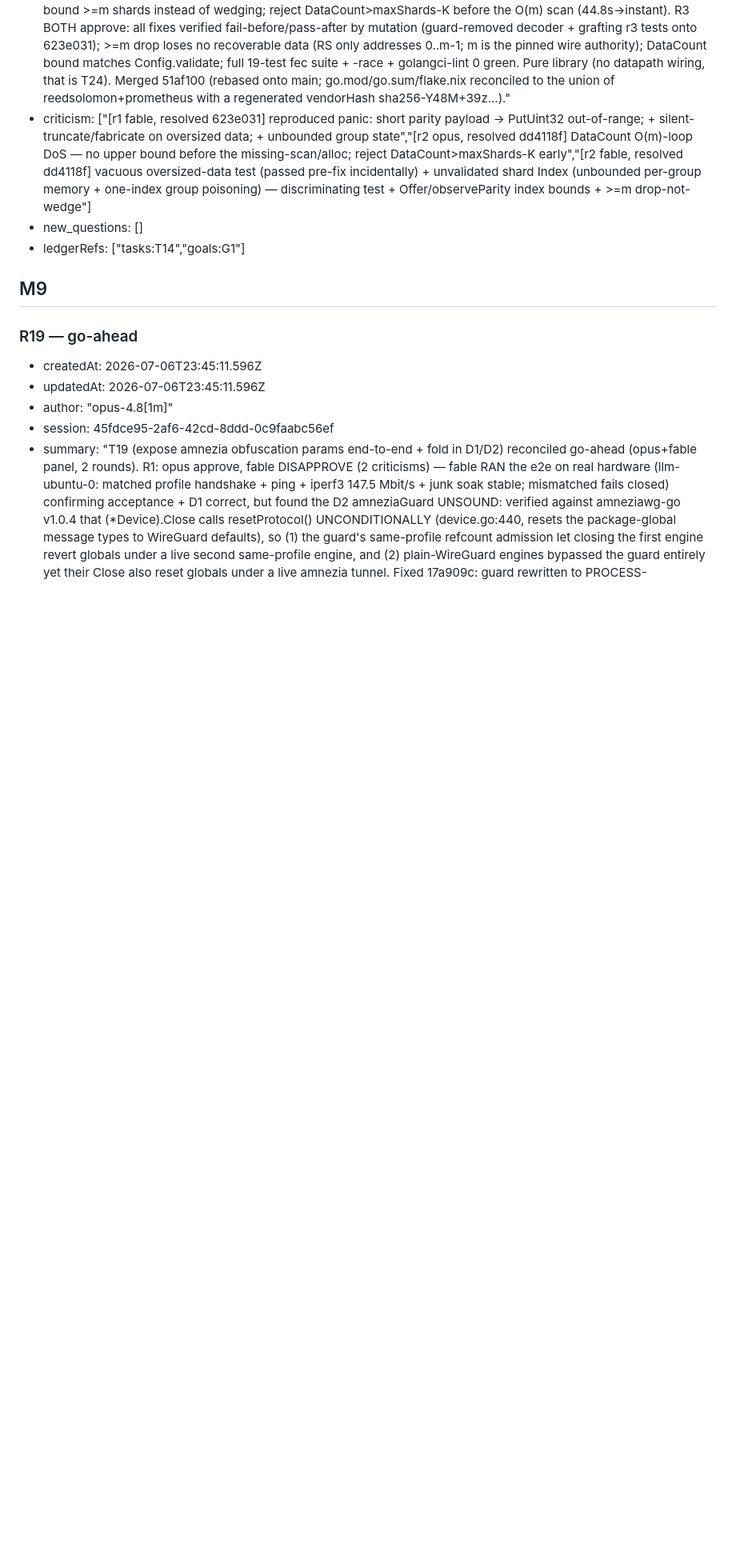
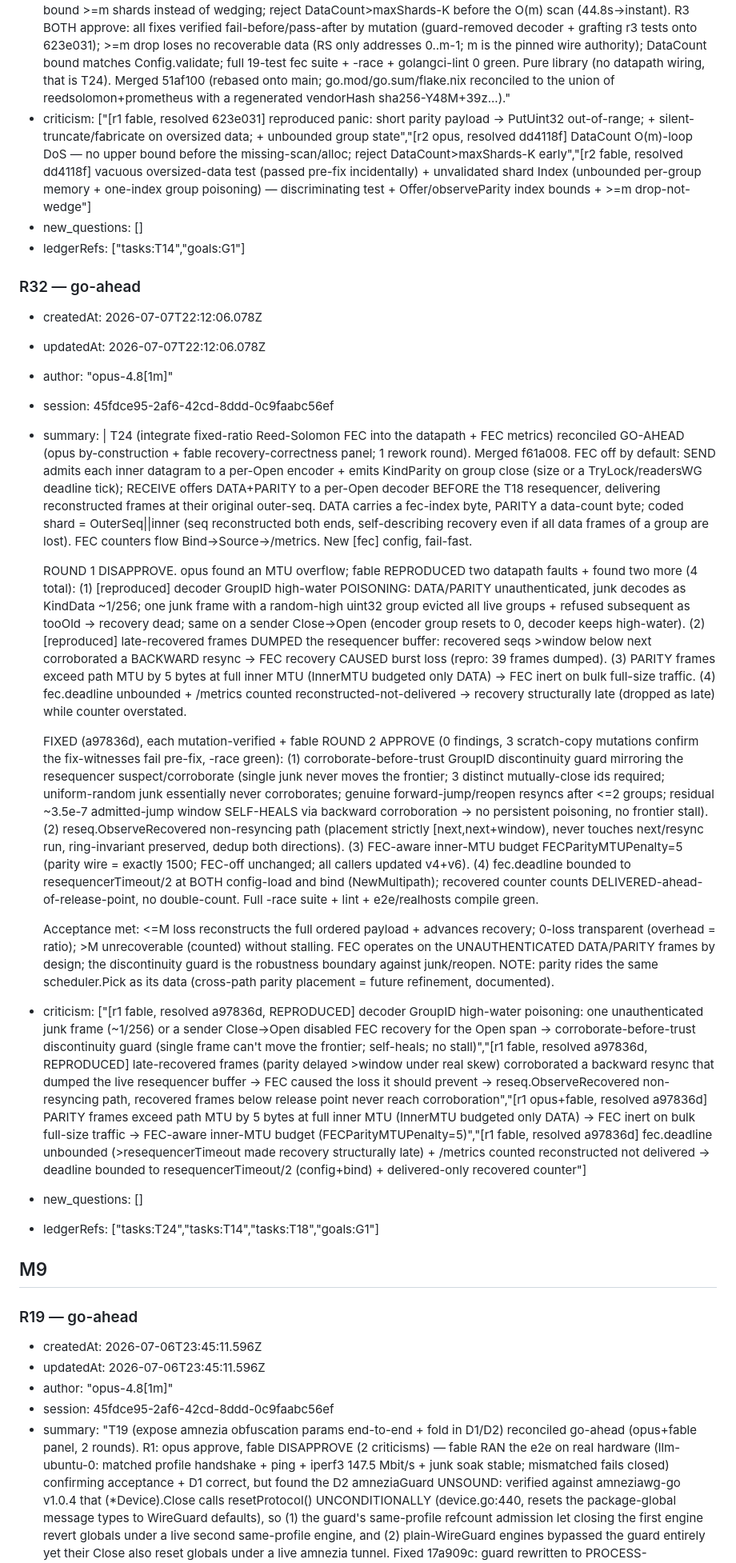
Before and after one commit to 7mind/fecalia, a Markdown page: .cq/reviews.md, the part around one of its changes. Shown at 80% size. Rendered like a GitHub page; blank space fills up the shorter version.

Commit message:
chore(ledger): /cq:advance — T24 done (RS FEC datapath integration + FEC /metrics, off by default); R32 go-ahead (1 rework: fixed 2 reproduced datapath faults + MTU overflow + deadline/counter)

```diff
--- a/.cq/reviews.md
+++ b/.cq/reviews.md
@@ -403,6 +403,28 @@ archives: []
 - new_questions: []
 - ledgerRefs: ["tasks:T14","goals:G1"]
 
+### R32 — go-ahead
+
+- createdAt: 2026-07-07T22:12:06.078Z
+- updatedAt: 2026-07-07T22:12:06.078Z
+- author: "opus-4.8[1m]"
+- session: 45fdce95-2af6-42cd-8ddd-0c9faabc56ef
+- summary: |
+    T24 (integrate fixed-ratio Reed-Solomon FEC into the datapath + FEC metrics) reconciled GO-AHEAD (opus by-construction + fable recovery-correctness panel; 1 rework round). Merged f61a008. FEC off by default: SEND admits each inner datagram to a per-Open encoder + emits KindParity on group close (size or a TryLock/readersWG deadline tick); RECEIVE offers DATA+PARITY to a per-Open decoder BEFORE the T18 resequencer, delivering reconstructed frames at their original outer-seq. DATA carries a fec-index byte, PARITY a data-count byte; coded shard = OuterSeq||inner (seq reconstructed both ends, self-describing recovery even if all data frames of a group are lost). FEC counters flow Bind->Source->/metrics. New [fec] config, fail-fast.
+
+    ROUND 1 DISAPPROVE. opus found an MTU overflow; fable REPRODUCED two datapath faults + found two more (4 total):
+    (1) [reproduced] decoder GroupID high-water POISONING: DATA/PARITY unauthenticated, junk decodes as KindData ~1/256; one junk frame with a random-high uint32 group evicted all live groups + refused subsequent as tooOld -> recovery dead; same on a sender Close->Open (encoder group resets to 0, decoder keeps high-water).
+    (2) [reproduced] late-recovered frames DUMPED the resequencer buffer: recovered seqs >window below next corroborated a BACKWARD resync -> FEC recovery CAUSED burst loss (repro: 39 frames dumped).
+    (3) PARITY frames exceed path MTU by 5 bytes at full inner MTU (InnerMTU budgeted only DATA) -> FEC inert on bulk full-size traffic.
+    (4) fec.deadline unbounded + /metrics counted reconstructed-not-delivered -> recovery structurally late (dropped as late) while counter overstated.
+
+    FIXED (a97836d), each mutation-verified + fable ROUND 2 APPROVE (0 findings, 3 scratch-copy mutations confirm the fix-witnesses fail pre-fix, -race green): (1) corroborate-before-trust GroupID discontinuity guard mirroring the resequencer suspect/corroborate (single junk never moves the frontier; 3 distinct mutually-close ids required; uniform-random junk essentially never corroborates; genuine forward-jump/reopen resyncs after <=2 groups; residual ~3.5e-7 admitted-jump window SELF-HEALS via backward corroboration -> no persistent poisoning, no frontier stall). (2) reseq.ObserveRecovered non-resyncing path (placement strictly [next,next+window), never touches next/resync run, ring-invariant preserved, dedup both directions). (3) FEC-aware inner-MTU budget FECParityMTUPenalty=5 (parity wire = exactly 1500; FEC-off unchanged; all callers updated v4+v6). (4) fec.deadline bounded to resequencerTimeout/2 at BOTH config-load and bind (NewMultipath); recovered counter counts DELIVERED-ahead-of-release-point, no double-count. Full -race suite + lint + e2e/realhosts compile green.
+
+    Acceptance met: <=M loss reconstructs the full ordered payload + advances recovery; 0-loss transparent (overhead = ratio); >M unrecoverable (counted) without stalling. FEC operates on the UNAUTHENTICATED DATA/PARITY frames by design; the discontinuity guard is the robustness boundary against junk/reopen. NOTE: parity rides the same scheduler.Pick as its data (cross-path parity placement = future refinement, documented).
+- criticism: ["[r1 fable, resolved a97836d, REPRODUCED] decoder GroupID high-water poisoning: one unauthenticated junk frame (~1/256) or a sender Close->Open disabled FEC recovery for the Open span -> corroborate-before-trust discontinuity guard (single frame can't move the frontier; self-heals; no stall)","[r1 fable, resolved a97836d, REPRODUCED] late-recovered frames (parity delayed >window under real skew) corroborated a backward resync that dumped the live resequencer buffer -> FEC caused the loss it should prevent -> reseq.ObserveRecovered non-resyncing path, recovered frames below release point never reach corroboration","[r1 opus+fable, resolved a97836d] PARITY frames exceed path MTU by 5 bytes at full inner MTU (InnerMTU budgeted only DATA) -> FEC inert on bulk full-size traffic -> FEC-aware inner-MTU budget (FECParityMTUPenalty=5)","[r1 fable, resolved a97836d] fec.deadline unbounded (>resequencerTimeout made recovery structurally late) + /metrics counted reconstructed not delivered -> deadline bounded to resequencerTimeout/2 (config+bind) + delivered-only recovered counter"]
+- new_questions: []
+- ledgerRefs: ["tasks:T24","tasks:T14","tasks:T18","goals:G1"]
+
 ## M9
 
 ### R19 — go-ahead
```
Also changed, not shown: other parts of .cq/reviews.md (+1 -1 lines), .cq/tasks.md (+5 -5 lines).
